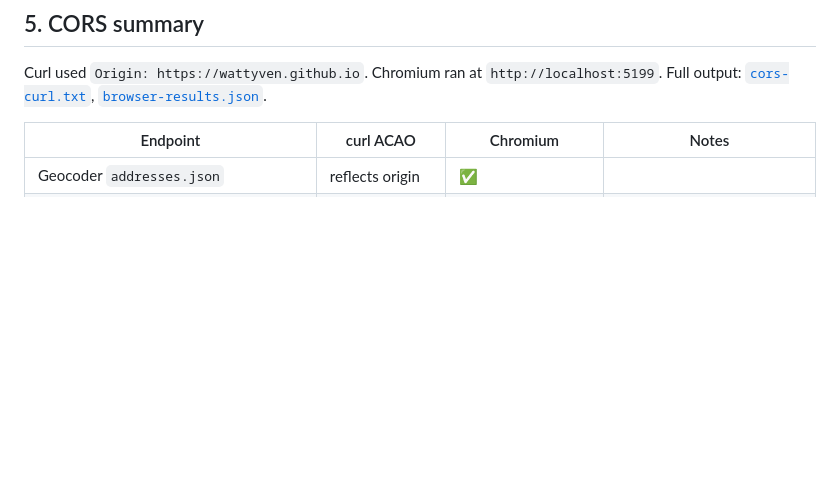
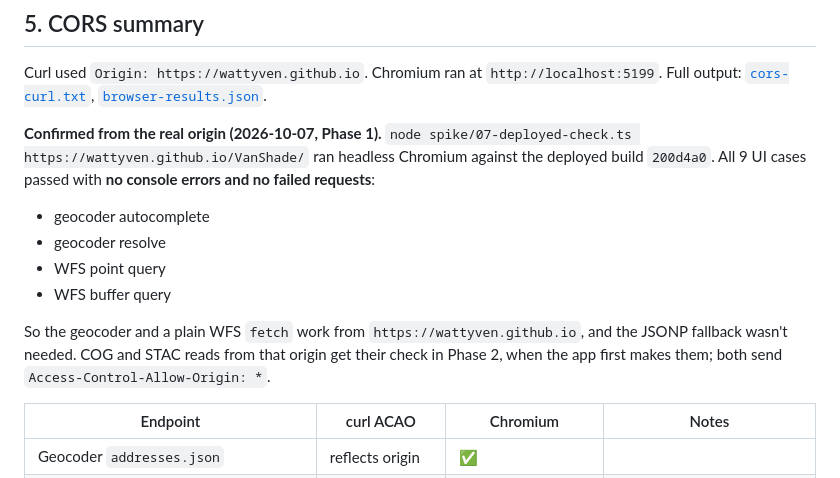
Before and after one commit to wattyven/Trilemma-Datathon-2026, a Markdown page: docs/DATA_SOURCES.md, the part around the change. GitHub-like rendering; blank space fills up the shorter version.

Commit message:
docs: record github.io CORS verification for geocoder and WFS
Co-Authored-By: Claude Opus 5.5 <noreply@anthropic.com>

```diff
--- a/docs/DATA_SOURCES.md
+++ b/docs/DATA_SOURCES.md
@@ -339,6 +339,14 @@ EPSG:3005  +proj=aea +lat_0=45 +lon_0=-126 +lat_1=50 +lat_2=58.5 +x_0=1000000 +y
 
 Curl used `Origin: https://wattyven.github.io`. Chromium ran at `http://localhost:5199`. Full output: [`cors-curl.txt`](samples/cors-curl.txt), [`browser-results.json`](samples/browser-results.json).
 
+**Confirmed from the real origin (2026-10-07, Phase 1).** `node spike/07-deployed-check.ts https://wattyven.github.io/VanShade/` ran headless Chromium against the deployed build `200d4a0`. All 9 UI cases passed with **no console errors and no failed requests**:
+- geocoder autocomplete
+- geocoder resolve
+- WFS point query
+- WFS buffer query
+
+So the geocoder and a plain WFS `fetch` work from `https://wattyven.github.io`, and the JSONP fallback wasn't needed. COG and STAC reads from that origin get their check in Phase 2, when the app first makes them; both send `Access-Control-Allow-Origin: *`.
+
 | Endpoint | curl ACAO | Chromium | Notes |
 |---|---|---|---|
 | Geocoder `addresses.json` | reflects origin | ✅ | |
```
